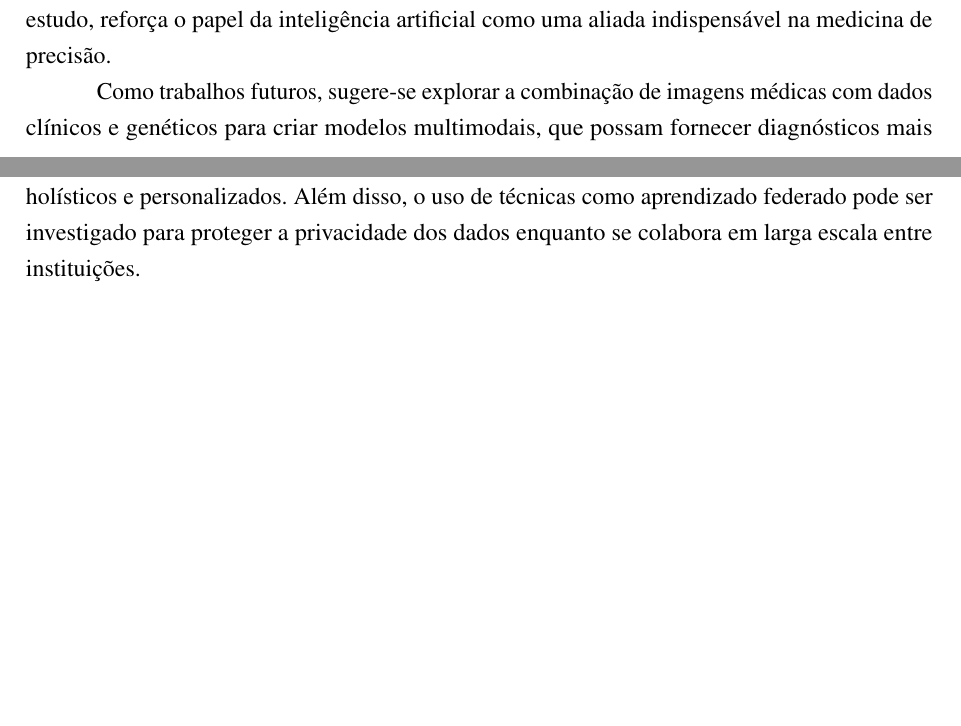
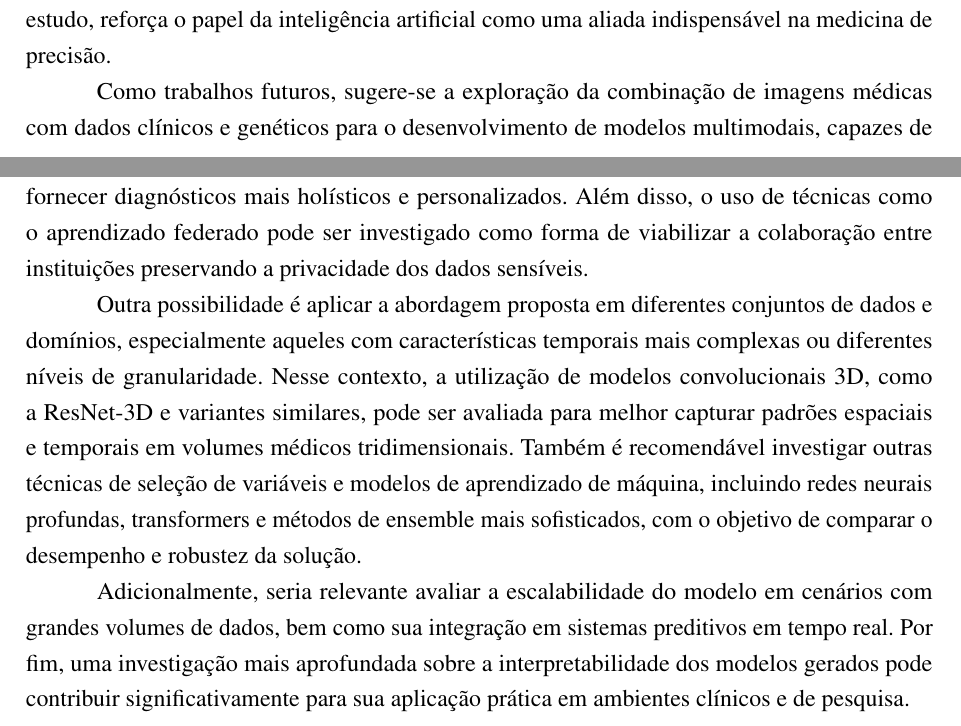
Before and after one commit to dsantiago/dissertacao, a LaTeX thesis (00-FEI-template.tex, which reads Textual/Cap6-Conclusao.tex): two parts of pages 70 and 71 of 73, joined at a grey line, cut so that both start at the same text, the shorter picture padded with empty space. Compiled offline with pdfLaTeX.

Commit message:
[Fix] Conclusão melhor elaborada

```diff
--- a/Textual/Cap6-Conclusao.tex
+++ b/Textual/Cap6-Conclusao.tex
@@ -17,7 +17,20 @@ O desenvolvimento e avaliação do modelo proposto trazem contribuições releva
 
 Por fim, os achados desta pesquisa abrem caminhos para futuras investigações, como a aplicação de mecanismos de atenção em outras doenças cardíacas e a integração de dados multimodais, incluindo genômicos e clínicos, para uma abordagem ainda mais abrangente e personalizada na medicina. O uso de técnicas avançadas, como aquelas desenvolvidas neste estudo, reforça o papel da inteligência artificial como uma aliada indispensável na medicina de precisão.
 
-Como trabalhos futuros, sugere-se explorar a combinação de imagens médicas com dados clínicos e genéticos para criar modelos multimodais, que possam fornecer diagnósticos mais holísticos e personalizados. Além disso, o uso de técnicas como aprendizado federado pode ser investigado para proteger a privacidade dos dados enquanto se colabora em larga escala entre instituições.
+% ANTIGO
+% Como trabalhos futuros, sugere-se explorar a combinação de imagens médicas com dados clínicos e genéticos para criar modelos multimodais, que possam fornecer diagnósticos mais holísticos e personalizados. Além disso, o uso de técnicas como aprendizado federado pode ser investigado para proteger a privacidade dos dados enquanto se colabora em larga escala entre instituições.
+
+
+% NOVO
+Como trabalhos futuros, sugere-se a exploração da combinação de imagens médicas com dados clínicos e genéticos para o desenvolvimento de modelos multimodais, capazes de fornecer diagnósticos mais holísticos e personalizados. Além disso, o uso de técnicas como o aprendizado federado pode ser investigado como forma de viabilizar a colaboração entre instituições preservando a privacidade dos dados sensíveis.
+
+Outra possibilidade é aplicar a abordagem proposta em diferentes conjuntos de dados e domínios, especialmente aqueles com características temporais mais complexas ou diferentes níveis de granularidade. Nesse contexto, a utilização de modelos convolucionais 3D, como a ResNet-3D e variantes similares, pode ser avaliada para melhor capturar padrões espaciais e temporais em volumes médicos tridimensionais. Também é recomendável investigar outras técnicas de seleção de variáveis e modelos de aprendizado de máquina, incluindo redes neurais profundas, transformers e métodos de ensemble mais sofisticados, com o objetivo de comparar o desempenho e robustez da solução.
+
+Adicionalmente, seria relevante avaliar a escalabilidade do modelo em cenários com grandes volumes de dados, bem como sua integração em sistemas preditivos em tempo real. Por fim, uma investigação mais aprofundada sobre a interpretabilidade dos modelos gerados pode contribuir significativamente para sua aplicação prática em ambientes clínicos e de pesquisa.
+
+
+
+
 
 %--------------------------------------------------------
 % \section{PUBLICAÇÕES GERADAS}
```
Also changed, not shown: FEI-template.pdf (deleted).
